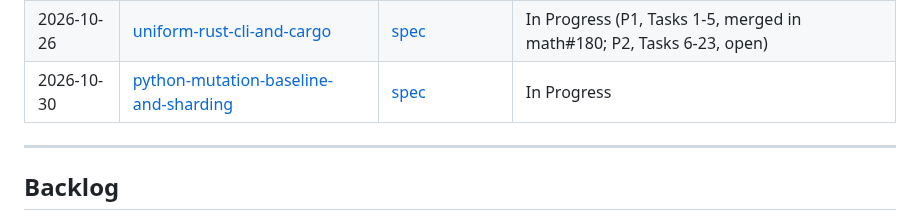
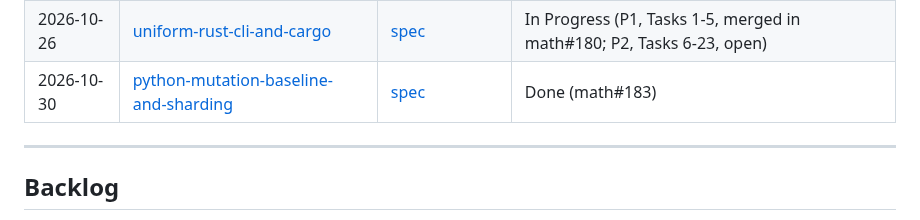
Before and after one commit to brujack/math, a Markdown page: docs/superpowers/README.md, the part around the change. Rendered like a GitHub page.

Commit message:
docs: mark python mutation sharding plan done
Co-Authored-By: Claude Opus 5.5 <noreply@anthropic.com>
Claude-Session: https://claude.ai/code/session_01RMRWKNK1BV5NJErAJeKvzA

```diff
--- a/docs/superpowers/README.md
+++ b/docs/superpowers/README.md
@@ -46,7 +46,7 @@ Master status index for all specs and implementation plans in this directory.
 | 2026-10-19 | [claude-md-budget](plans/2026-10-19-claude-md-budget.md)                                                   | [claude-md-budget](specs/2026-10-19-claude-md-budget-design.md)                                                                   | Done        |
 | 2026-10-25 | [uniform-python-cli](plans/2026-10-25-uniform-python-cli.md) | [spec](specs/2026-10-25-uniform-project-cli-and-python-files-design.md) | Done |
 | 2026-10-26 | [uniform-rust-cli-and-cargo](plans/2026-10-26-uniform-rust-cli-and-cargo.md) | [spec](specs/2026-10-25-uniform-rust-cli-and-cargo-design.md) | In Progress (P1, Tasks 1-5, merged in math#180; P2, Tasks 6-23, open) |
-| 2026-10-30 | [python-mutation-baseline-and-sharding](plans/2026-10-30-python-mutation-baseline-and-sharding.md) | [spec](specs/2026-10-30-python-mutation-baseline-and-sharding-design.md) | In Progress |
+| 2026-10-30 | [python-mutation-baseline-and-sharding](plans/2026-10-30-python-mutation-baseline-and-sharding.md) | [spec](specs/2026-10-30-python-mutation-baseline-and-sharding-design.md) | Done (math#183) |
 
 ---
 
```
Also changed, not shown: 1 other file.
